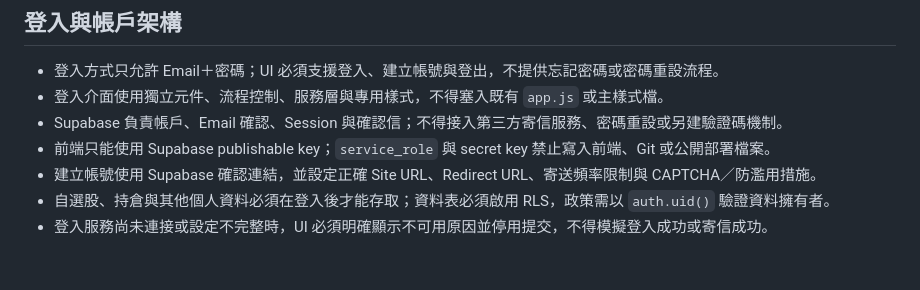
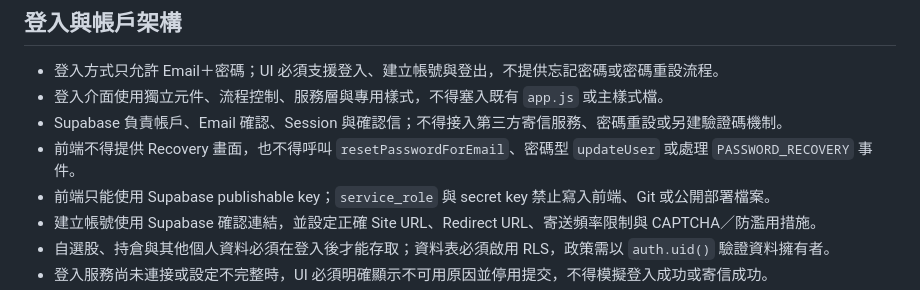
Before and after one commit to migao2006/tool, a Markdown page: AGENTS.md, the part around the change. GitHub-like rendering; blank space fills up the shorter version.

Commit message:
document disabled password recovery

```diff
--- a/AGENTS.md
+++ b/AGENTS.md
@@ -55,6 +55,7 @@ tests/            # 對應各模組的測試
 - 登入方式只允許 Email＋密碼；UI 必須支援登入、建立帳號與登出，不提供忘記密碼或密碼重設流程。
 - 登入介面使用獨立元件、流程控制、服務層與專用樣式，不得塞入既有 `app.js` 或主樣式檔。
 - Supabase 負責帳戶、Email 確認、Session 與確認信；不得接入第三方寄信服務、密碼重設或另建驗證碼機制。
+- 前端不得提供 Recovery 畫面，也不得呼叫 `resetPasswordForEmail`、密碼型 `updateUser` 或處理 `PASSWORD_RECOVERY` 事件。
 - 前端只能使用 Supabase publishable key；`service_role` 與 secret key 禁止寫入前端、Git 或公開部署檔案。
 - 建立帳號使用 Supabase 確認連結，並設定正確 Site URL、Redirect URL、寄送頻率限制與 CAPTCHA／防濫用措施。
 - 自選股、持倉與其他個人資料必須在登入後才能存取；資料表必須啟用 RLS，政策需以 `auth.uid()` 驗證資料擁有者。
```
